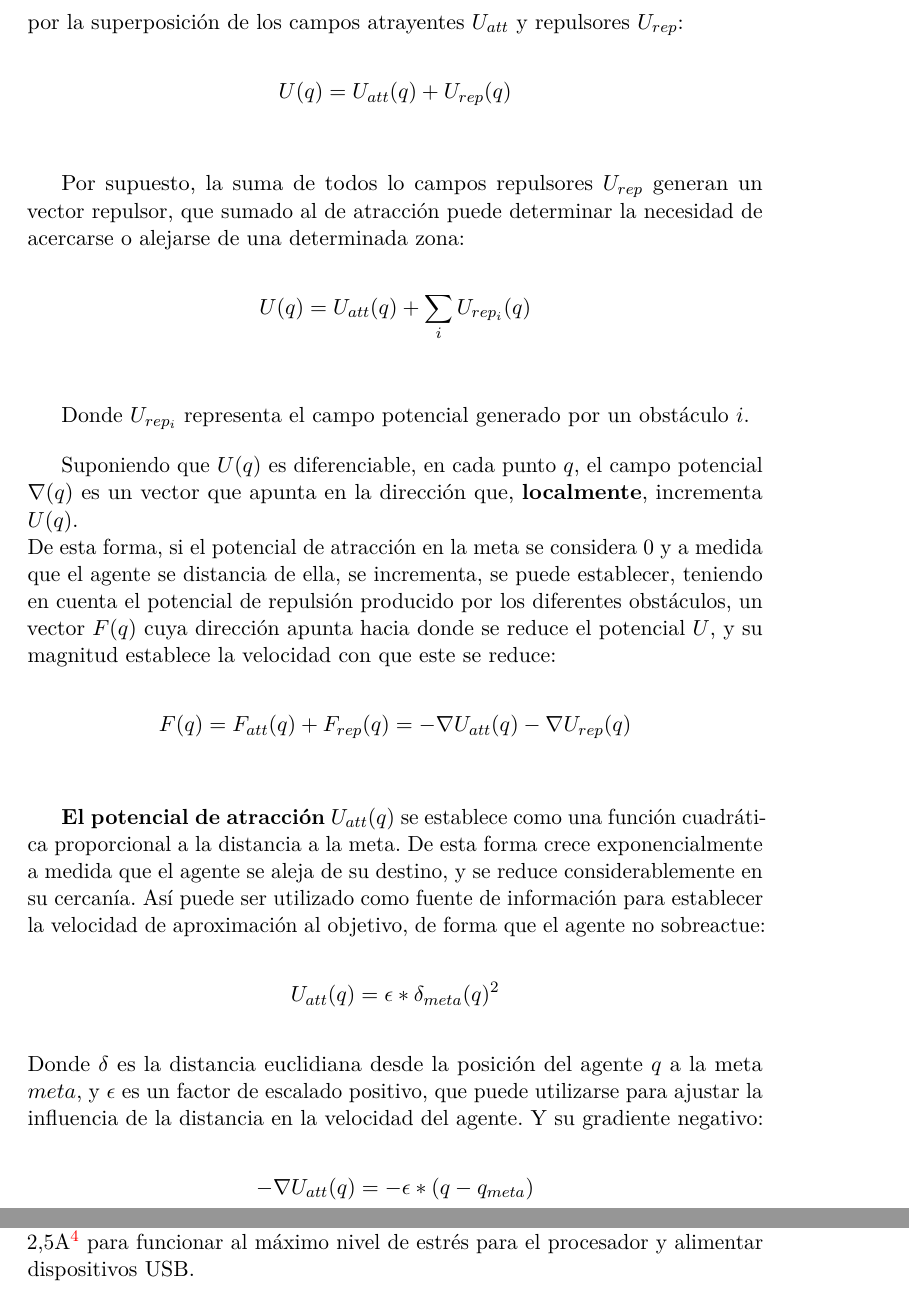
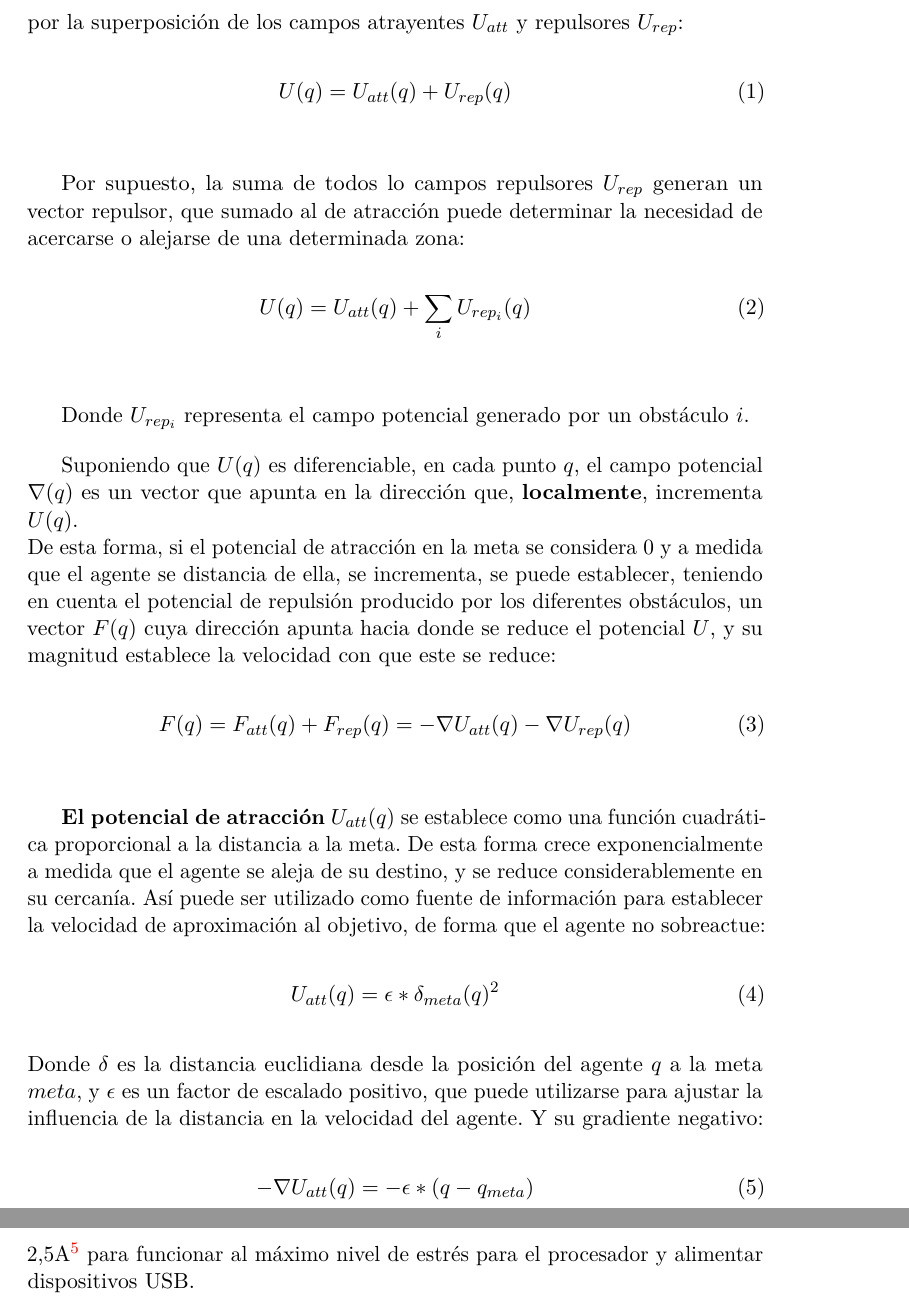
Before and after one commit to MarioBartolome/GII_0_17.02_SNSI, a LaTeX book (docs/latex/memoria.tex, which reads docs/latex/tex/3_Conceptos_teoricos.tex): two parts of pages 18 and 24 of 47 before the commit and two parts of pages 18 and 26 of 47 after it, joined at a grey line, cut so that both start at the same text. Compiled offline with pdfLaTeX.

Commit message:
Equations and VFH #11
Modified equations and started to document VFH

```diff
--- a/docs/latex/memoria.tex
+++ b/docs/latex/memoria.tex
@@ -29,6 +29,8 @@
 
 % Ecuaciones
 \usepackage{amsmath}
+\usepackage{amsfonts}
+\counterwithout{equation}{section}
 
 % Rutas de fichero / paquete
 \newcommand{\ruta}[1]{{\sffamily #1}}
--- a/docs/latex/tex/3_Conceptos_teoricos.tex
+++ b/docs/latex/tex/3_Conceptos_teoricos.tex
@@ -17,23 +18,36 @@ Los Filtros de Partículas son modelos utilizados para tratar de estimar el esta
 A la hora de lograr una navegación segura en un entorno determinado, es necesario implementar un sistema de evasión de obstáculos.
 \\Introducido por Oussama Khatib en 1986, el algoritmo de Campos Potenciales aporta una manera de evitar colisionar con los diferentes obstáculos existentes.\\ Se basa en la idea de que el agente se mueve en un campo de fuerzas. La posición que debe alcanzar, su meta o destino, se presenta como una fuerza de atracción, y los obstáculos como fuerzas repulsivas.
 Los diferentes vectores fuerza, determinan la dirección y magnitud de la fuerza atrayente o repulsora.\\Sea $q$ la posición actual del agente, considerada como una partícula moviendose en un espacio n-dimensional $R^n$. Por simplicidad, se considera la posición como una tupla, esto es, bidimensional, tal que $q = (x,y)$. El campo potencial en el que se encuentra el agente se una función escalar $ U(q):R^2\rightarrow R $, generado por la superposición de los campos atrayentes $U_{att}$ y repulsores $U_{rep}$:
-$$U(q) = U_{att}(q) + U_{rep}(q)$$
+\begin{equation}
+U(q) = U_{att}(q) + U_{rep}(q)
+\label{equation:Uq}
+\end{equation}
 
 Por supuesto, la suma de todos lo campos repulsores $U_{rep}$ generan un vector repulsor, que sumado al de atracción puede determinar la necesidad de acercarse o alejarse de una determinada zona:
-$$U(q) = U_{att}(q) + \sum_i{U_{rep_i}(q)}$$
+\begin{equation}
+U(q) = U_{att}(q) + \sum_i{U_{rep_i}(q)}
+\label{equation:UqTotal}
+\end{equation}
 
 Donde $U_{rep_i}$ representa el campo potencial generado por un obstáculo $i$.
 
 Suponiendo que $U(q)$ es diferenciable, en cada punto $q$, el campo potencial $\nabla(q)$ es un vector que apunta en la dirección que, \textbf{localmente}, incrementa $U(q)$. \\De esta forma, si el potencial de atracción en la meta se considera 0 y a medida que el agente se distancia de ella, se incrementa, se puede establecer, teniendo en cuenta el potencial de repulsión producido por los diferentes obstáculos, un vector $F(q)$ cuya dirección apunta hacia donde se reduce el potencial $U$, y su magnitud establece la velocidad con que este se reduce:
-$$ F(q) = F_{att}(q) + F_{rep}(q) = -\nabla U_{att}(q) - \nabla U_{rep}(q) $$
-
+\begin{equation}
+F(q) = F_{att}(q) + F_{rep}(q) = -\nabla U_{att}(q) - \nabla U_{rep}(q)
+\label{equation:Fq}
+\end{equation}
 
 
 \textbf{El potencial de atracción} $U_{att}(q)$ se establece como una función cuadrática proporcional a la distancia a la meta. De esta forma crece exponencialmente a medida que el agente se aleja de su destino, y se reduce considerablemente en su cercanía. Así puede ser utilizado como fuente de información para establecer la velocidad de aproximación al objetivo, de forma que el agente no sobreactue:
-$$U_{att}(q) = \epsilon * \delta_{meta}(q)^2$$
+\begin{equation}
+U_{att}(q) = \epsilon * \delta_{meta}(q)^2
+\label{equation:Uatt}
+\end{equation}
 Donde $\delta$ es la distancia euclidiana desde la posición del agente $q$ a la meta $meta$, y $\epsilon$ es un factor de escalado positivo, que puede utilizarse para ajustar la influencia de la distancia en la velocidad del agente. Y su gradiente negativo:
-$$ -\nabla U_{att}(q) = -\epsilon * (q - q_{meta}) $$
-
+\begin{equation}
+-\nabla U_{att}(q) = -\epsilon * (q - q_{meta})
+\label{equation:dUatt}
+\end{equation}
 \begin{figure}[H]
 	\centering
 	\includegraphics[width=\textwidth]{UattrGradient}
```
Also changed, not shown: docs/latex/memoria.pdf, docs/latex/tex/3_Conceptos_teoricos.tex (42 more changed lines).
